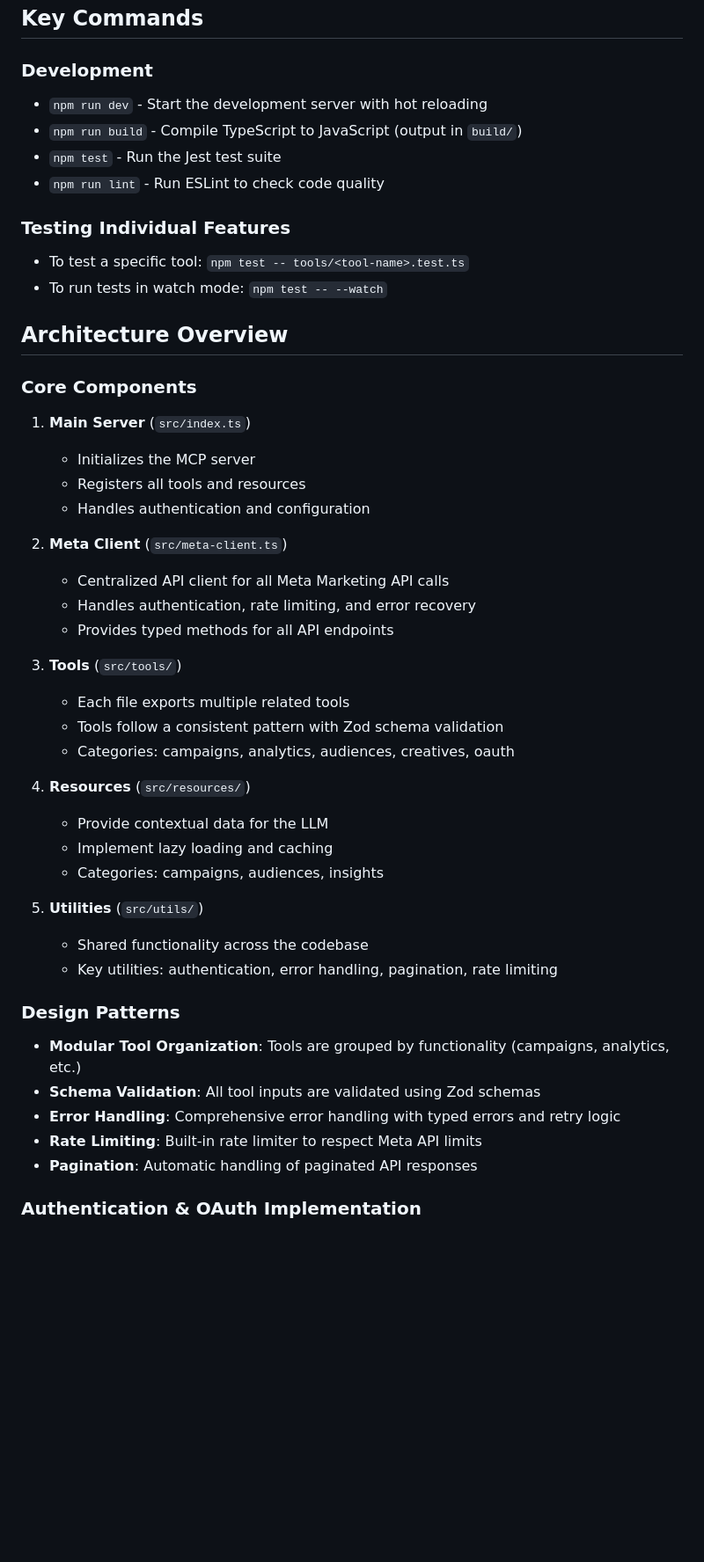
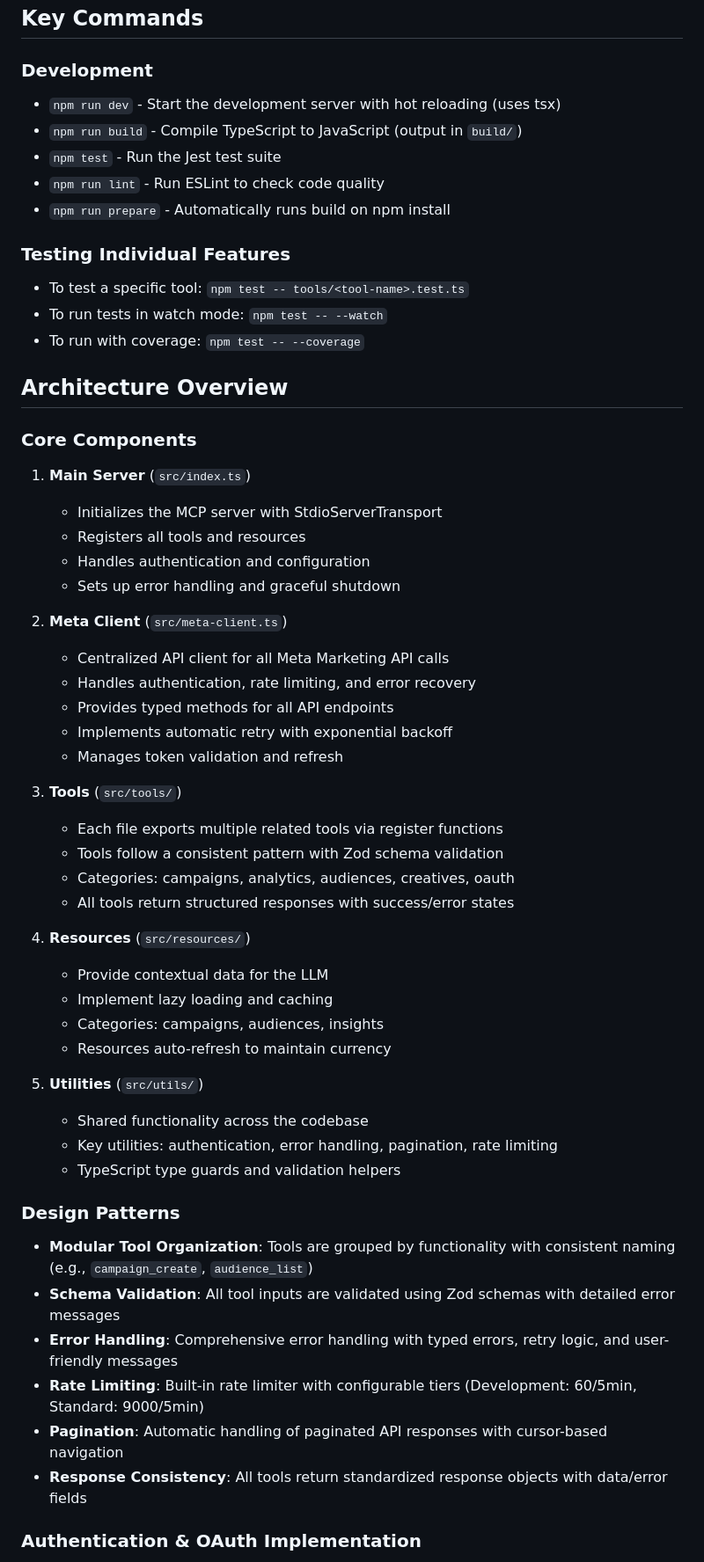
Before and after one commit to gorbenko1/meta-mcp, a Markdown page: CLAUDE.md, the part around one of its changes. Shown at 88% size. GitHub-like rendering; blank space fills up the shorter version.

```diff
--- a/CLAUDE.md
+++ b/CLAUDE.md
@@ -9,50 +9,59 @@ This is a Model Context Protocol (MCP) server that provides comprehensive integr
 ## Key Commands
 
 ### Development
-- `npm run dev` - Start the development server with hot reloading
+- `npm run dev` - Start the development server with hot reloading (uses tsx)
 - `npm run build` - Compile TypeScript to JavaScript (output in `build/`)
 - `npm test` - Run the Jest test suite
 - `npm run lint` - Run ESLint to check code quality
+- `npm run prepare` - Automatically runs build on npm install
 
 ### Testing Individual Features
 - To test a specific tool: `npm test -- tools/<tool-name>.test.ts`
 - To run tests in watch mode: `npm test -- --watch`
+- To run with coverage: `npm test -- --coverage`
 
 ## Architecture Overview
 
 ### Core Components
 
 1. **Main Server** (`src/index.ts`)
-   - Initializes the MCP server
+   - Initializes the MCP server with StdioServerTransport
    - Registers all tools and resources
    - Handles authentication and configuration
+   - Sets up error handling and graceful shutdown
 
 2. **Meta Client** (`src/meta-client.ts`)
    - Centralized API client for all Meta Marketing API calls
    - Handles authentication, rate limiting, and error recovery
    - Provides typed methods for all API endpoints
+   - Implements automatic retry with exponential backoff
+   - Manages token validation and refresh
 
 3. **Tools** (`src/tools/`)
-   - Each file exports multiple related tools
+   - Each file exports multiple related tools via register functions
    - Tools follow a consistent pattern with Zod schema validation
    - Categories: campaigns, analytics, audiences, creatives, oauth
+   - All tools return structured responses with success/error states
 
 4. **Resources** (`src/resources/`)
    - Provide contextual data for the LLM
    - Implement lazy loading and caching
    - Categories: campaigns, audiences, insights
+   - Resources auto-refresh to maintain currency
 
 5. **Utilities** (`src/utils/`)
    - Shared functionality across the codebase
    - Key utilities: authentication, error handling, pagination, rate limiting
+   - TypeScript type guards and validation helpers
 
 ### Design Patterns
 
-- **Modular Tool Organization**: Tools are grouped by functionality (campaigns, analytics, etc.)
-- **Schema Validation**: All tool inputs are validated using Zod schemas
-- **Error Handling**: Comprehensive error handling with typed errors and retry logic
-- **Rate Limiting**: Built-in rate limiter to respect Meta API limits
-- **Pagination**: Automatic handling of paginated API responses
+- **Modular Tool Organization**: Tools are grouped by functionality with consistent naming (e.g., `campaign_create`, `audience_list`)
+- **Schema Validation**: All tool inputs are validated using Zod schemas with detailed error messages
+- **Error Handling**: Comprehensive error handling with typed errors, retry logic, and user-friendly messages
+- **Rate Limiting**: Built-in rate limiter with configurable tiers (Development: 60/5min, Standard: 9000/5min)
+- **Pagination**: Automatic handling of paginated API responses with cursor-based navigation
+- **Response Consistency**: All tools return standardized response objects with data/error fields
 
 ### Authentication & OAuth Implementation
 
```
Also changed, not shown: other parts of CLAUDE.md (+49 -0 lines).
